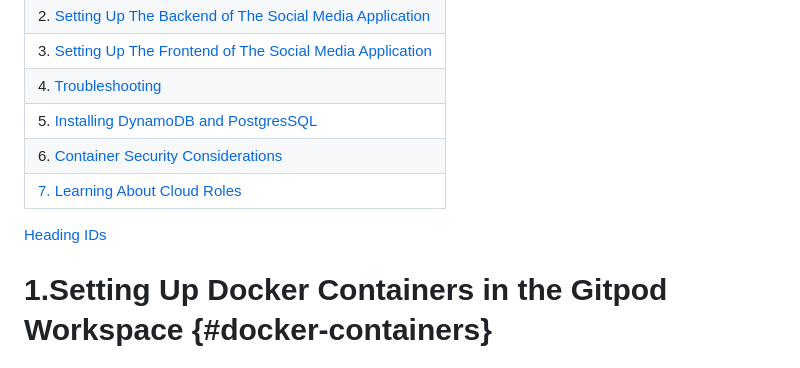
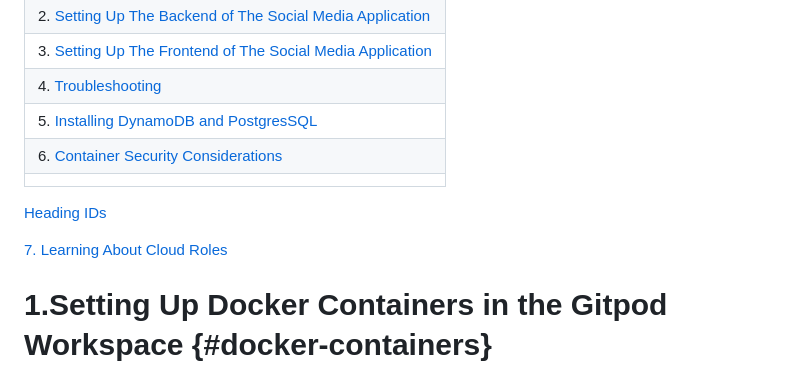
Before and after one commit to cloudjordan/aws-bootcamp-cruddur-2023, a Markdown page: journal/week1.md, the part around the change. Drawn GitHub-style.

```diff
--- a/journal/week1.md
+++ b/journal/week1.md
@@ -10,11 +10,11 @@ This week was my first time using containirzation. As something breifly touched
 | 4. [Troubleshooting](#troubleshoot) |
 | 5. [Installing DynamoDB and PostgresSQL](#install) |
 | 6. [Container Security Considerations](#security) |
-| [7. Learning About Cloud Roles](#cloud) |
+|  |
 
 [Heading IDs](#heading-ids)
 
-
+[7. Learning About Cloud Roles](#cloud)
 
 # 1.Setting Up Docker Containers in the Gitpod Workspace {#docker-containers}
 
```
